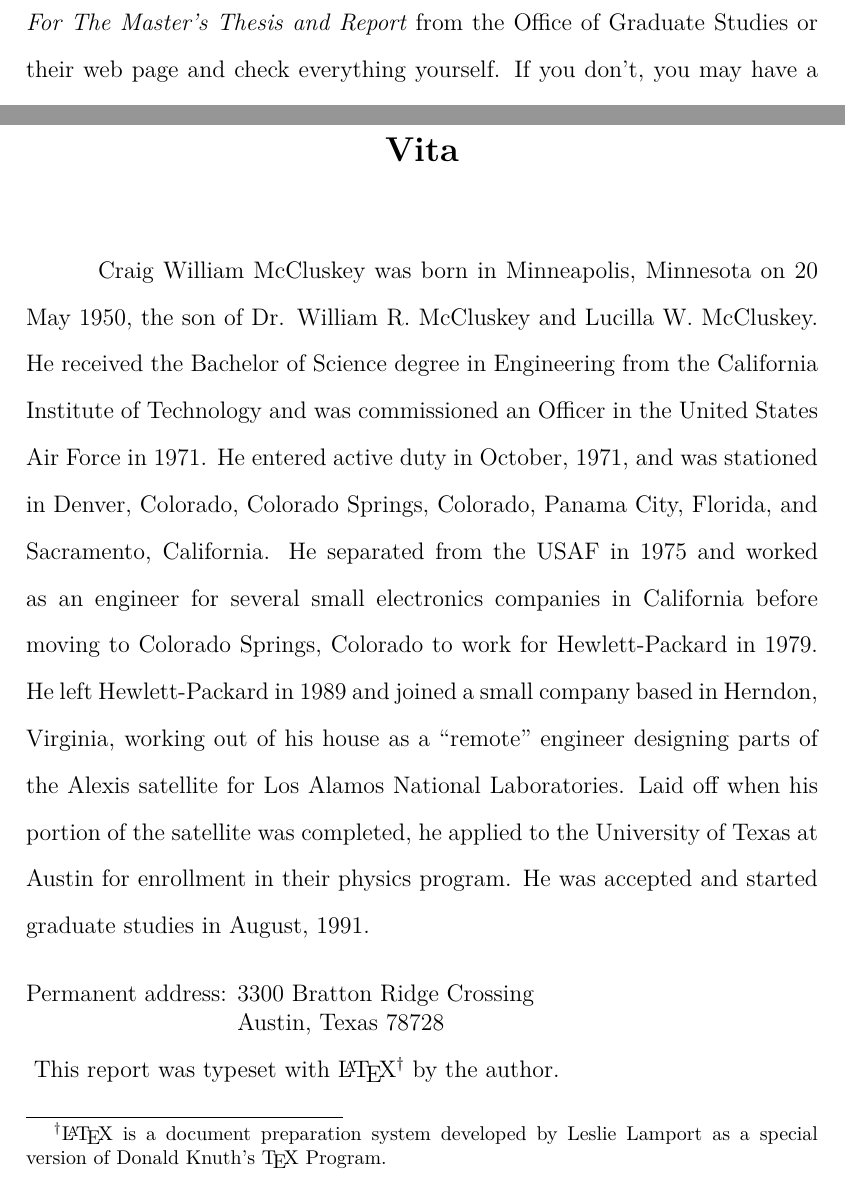
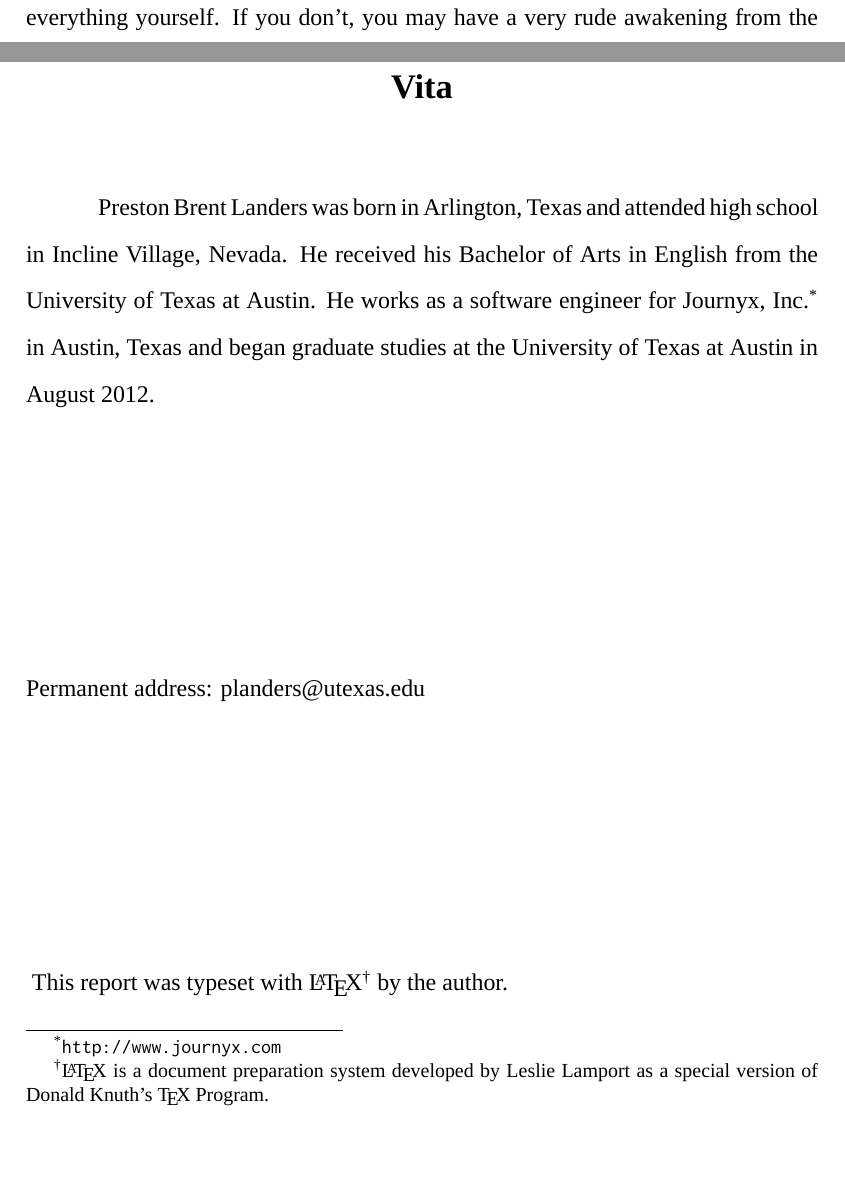
Before and after one commit to Preston-Landers/planders-msreport, a LaTeX thesis (latex/planders-msreport.tex): two parts of pages 19 and 51 of 51 before the commit and two parts of pages 19 and 49 of 49 after it, joined at a grey line, cut at the place of the change, the shorter picture padded with empty space. Compiled offline with XeLaTeX; a missing font is replaced by an installed copy or a similar font; a LaTeX package or settings file that is missing is left out.

Commit message:
Set document font. Fill in some basic info.

```diff
--- a/latex/planders-msreport.tex
+++ b/latex/planders-msreport.tex
@@ -47,11 +71,10 @@
 
 \author{Preston Brent Landers}  	% Required
 
-\address{3300 Bratton Ridge Crossing\\ Austin, Texas 78728}  % Required
+\address{planders@utexas.edu}  % Required
 
-\title{Writing a Doctoral Dissertation with \LaTeX{} at
-		the University of Texas at Austin}
-                                                    % Required
+% Required
+\title{Selmy: an adaptive API for cloud database services}
 
 %%%%%%%%%%%%%%%%%%%%%%%%%%%%%%%%%%%%%%%%%%%%%%%%%%%%%%%%%%%%%%%%%%%%%%
 % NOTICE: The total number of supervisors and other members %%%%%%%%%%
@@ -111,14 +134,14 @@
      %
      % The default value is `B.S., M.S.'
 
-%\graduationmonth{...}
+\graduationmonth{May}
      % Graduation month, either May, August, or December, in the form
      % as `\graduationmonth{May}'. Do not abbreviate.
      %
      % The default value (either May, August, or December) is guessed
      % according to the time of running LaTeX.
 
-%\graduationyear{...}
+\graduationyear{2015}
      % Graduation year, in the form as `\graduationyear{2001}'.
      % Use a 4 digit (not a 2 digit) number.
      %
@@ -398,22 +421,13 @@ This document and its source file show to write a Doctoral Dissertation using
 %%%%%%%%%%%%%%%%%%%%%%%%%%%%%%%%%%%%%%%%%%%%%%%%%%%%%%%%%%%%%%%%%%%%%%
 
 \begin{vita}
-Craig William McCluskey
-was born in Minneapolis, Minnesota on 20 May 1950, the son of
-Dr. William R. McCluskey and Lucilla W. McCluskey.  He received the Bachelor
-of Science degree in Engineering from the California Institute of Technology
-and was commissioned an Officer in the United States Air Force in 1971.
-He entered active duty in October, 1971, and was stationed in Denver, Colorado,
-Colorado Springs, Colorado, Panama City, Florida, and Sacramento, California.
-He separated from the USAF in 1975 and worked as an engineer for several small
-electronics companies in California before moving to Colorado Springs, Colorado
-to work for Hewlett-Packard in 1979. He left Hewlett-Packard in 1989 and joined
-a small company based in Herndon, Virginia, working out of his house as a
-``remote'' engineer designing parts of the Alexis satellite for Los Alamos
-National Laboratories. Laid off when his portion of the satellite was
-completed, he applied to the University of Texas at Austin for enrollment
-in their physics program. He was accepted and started graduate studies in
-August, 1991.
+\renewcommand{\thefootnote}{\fnsymbol{footnote}}
+Preston Brent Landers
+was born in Arlington, Texas and attended high school in Incline Village, Nevada.
+He received his Bachelor of Arts in English from the University of Texas at Austin.
+He works as a software engineer for Journyx, Inc.\footnote[1]{\url{http://www.journyx.com}}
+in Austin, Texas and began graduate studies at
+the University of Texas at Austin in August 2012.
 
 \end{vita}
 
```
Also changed, not shown: latex/planders-msreport.pdf, latex/planders-msreport.tex (36 more changed lines).
